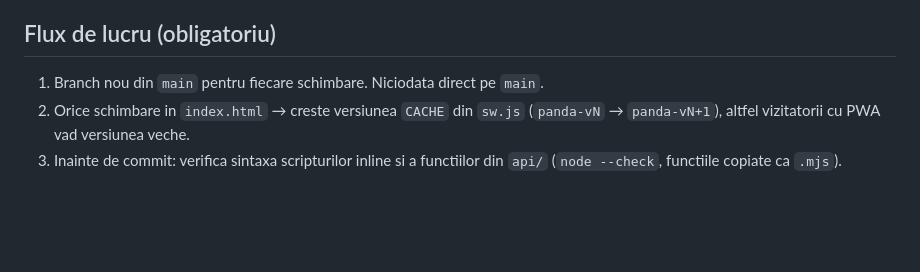
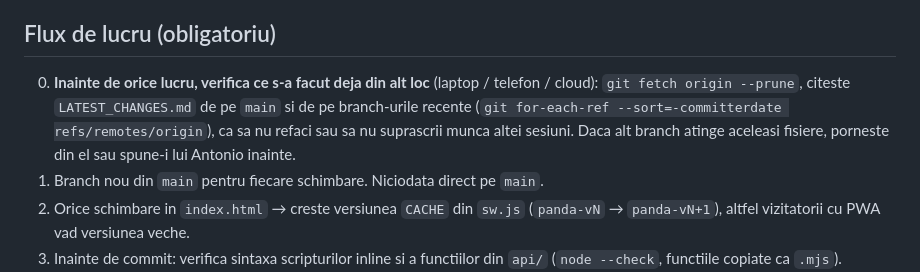
Before and after one commit to antonionula-cell/bucataria-lui-panda, a Markdown page: CLAUDE.md, the part around the change. Drawn GitHub-style; blank space fills up the shorter version.

```diff
--- a/CLAUDE.md
+++ b/CLAUDE.md
@@ -14,6 +14,7 @@ Site personal de retete cu umor si sarcasm. Proprietar: Antonio. Acest fisier e
 
 ## Flux de lucru (obligatoriu)
 
+0. **Inainte de orice lucru, verifica ce s-a facut deja din alt loc** (laptop / telefon / cloud): `git fetch origin --prune`, citeste `LATEST_CHANGES.md` de pe `main` si de pe branch-urile recente (`git for-each-ref --sort=-committerdate refs/remotes/origin`), ca sa nu refaci sau sa nu suprascrii munca altei sesiuni. Daca alt branch atinge aceleasi fisiere, porneste din el sau spune-i lui Antonio inainte.
 1. Branch nou din `main` pentru fiecare schimbare. Niciodata direct pe `main`.
 2. Orice schimbare in `index.html` → creste versiunea `CACHE` din `sw.js` (`panda-vN` → `panda-vN+1`), altfel vizitatorii cu PWA vad versiunea veche.
 3. Inainte de commit: verifica sintaxa scripturilor inline si a functiilor din `api/` (`node --check`, functiile copiate ca `.mjs`).
```
Also changed, not shown: LATEST_CHANGES.md (+7 -0 lines).
